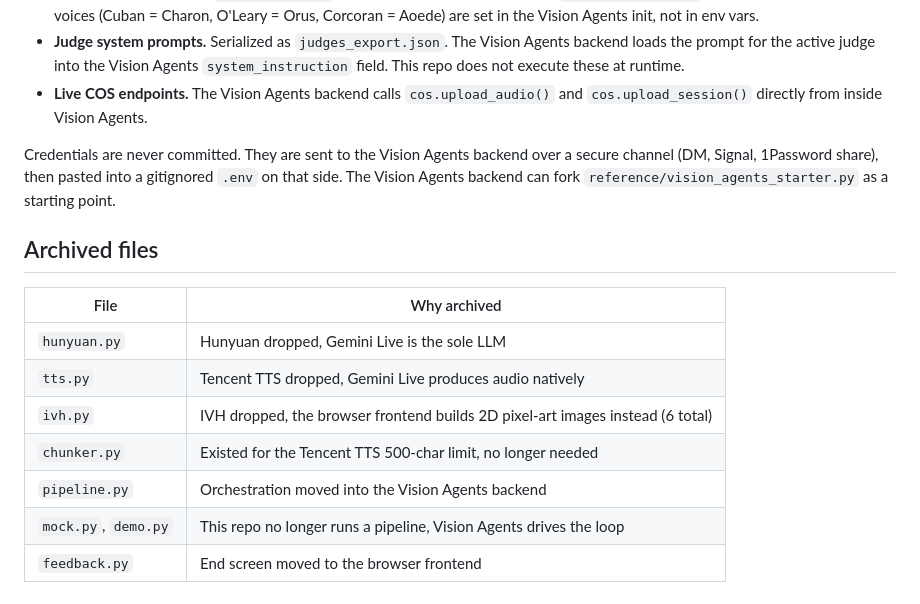
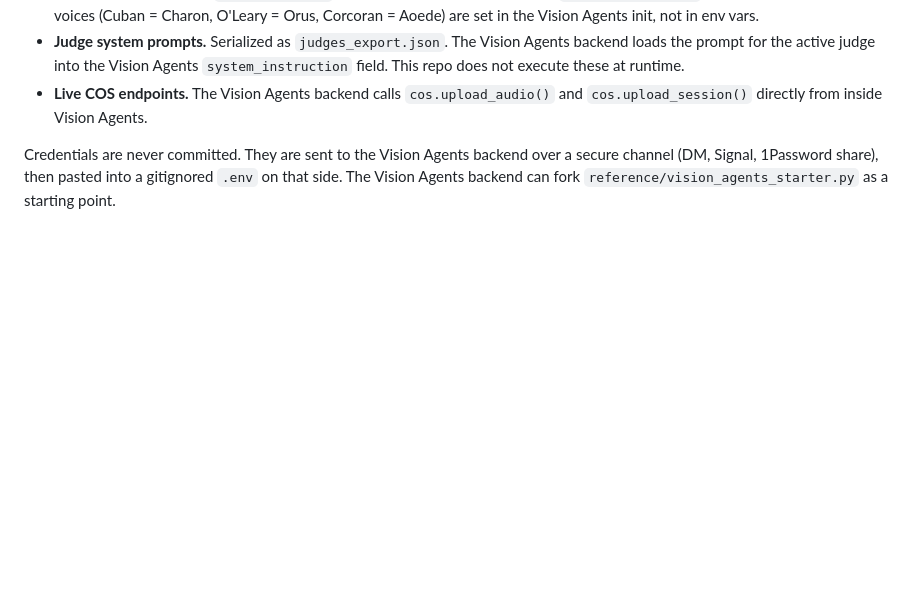
Before and after one commit to edrickchang13/sharktank, a Markdown page: README.md, the part around the change. Rendered like a GitHub page; blank space fills up the shorter version.

Commit message:
docs: drop redundant Archived files section from README
The file-map table already flags archive/ as obsolete and not-to-import.
Per-file rationale is duplicated in CLAUDE.md.

```diff
--- a/README.md
+++ b/README.md
@@ -93,15 +93,3 @@ This repo hands four things over the wall to the Vision Agents backend:
 - **Live COS endpoints.** The Vision Agents backend calls `cos.upload_audio()` and `cos.upload_session()` directly from inside Vision Agents.
 
 Credentials are never committed. They are sent to the Vision Agents backend over a secure channel (DM, Signal, 1Password share), then pasted into a gitignored `.env` on that side. The Vision Agents backend can fork `reference/vision_agents_starter.py` as a starting point.
-
-## Archived files
-
-| File | Why archived |
-| - | - |
-| `hunyuan.py` | Hunyuan dropped, Gemini Live is the sole LLM |
-| `tts.py` | Tencent TTS dropped, Gemini Live produces audio natively |
-| `ivh.py` | IVH dropped, the browser frontend builds 2D pixel-art images instead (6 total) |
-| `chunker.py` | Existed for the Tencent TTS 500-char limit, no longer needed |
-| `pipeline.py` | Orchestration moved into the Vision Agents backend |
-| `mock.py`, `demo.py` | This repo no longer runs a pipeline, Vision Agents drives the loop |
-| `feedback.py` | End screen moved to the browser frontend |
```
